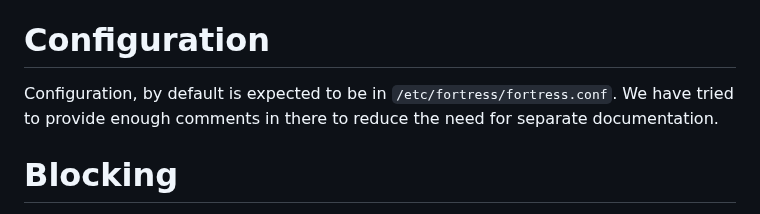
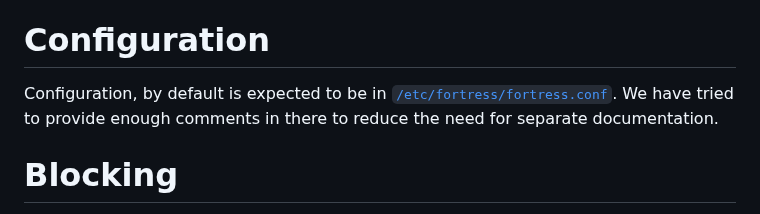
Before and after one commit to hackman/Fortress, a Markdown page: README.md, the part around the change. Rendered like a GitHub page.

Commit message:
README.md: link to the configuration

```diff
--- a/README.md
+++ b/README.md
@@ -31,7 +31,7 @@ When the load is below the high limit(high_load), the number of simultaneous con
 When the load is above the high limit(high_load), the number of simultaneous connections from a single IP has to be above 30(high_conns) in order to get blocked.
 
 # Configuration
-Configuration, by default is expected to be in `/etc/fortress/fortress.conf`. We have tried to provide enough comments in there to reduce the need for separate documentation.
+Configuration, by default is expected to be in [`/etc/fortress/fortress.conf`](fortress.conf). We have tried to provide enough comments in there to reduce the need for separate documentation.
 
 # Blocking
 Fortress supports 3 different types of blocking the offending IPs. And all 3 are defined in the `fortress-block.sh`.
```
